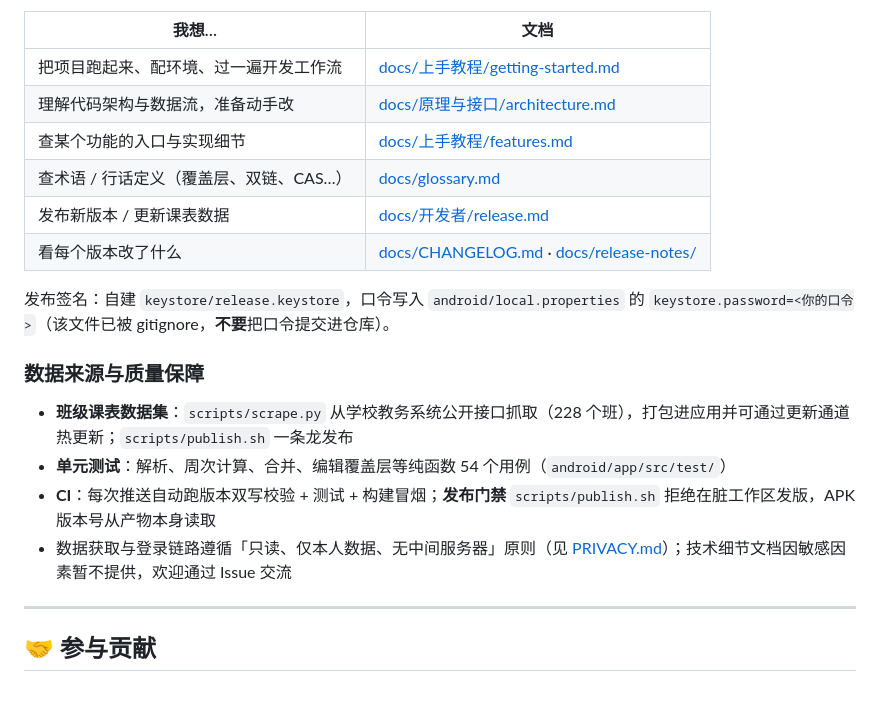
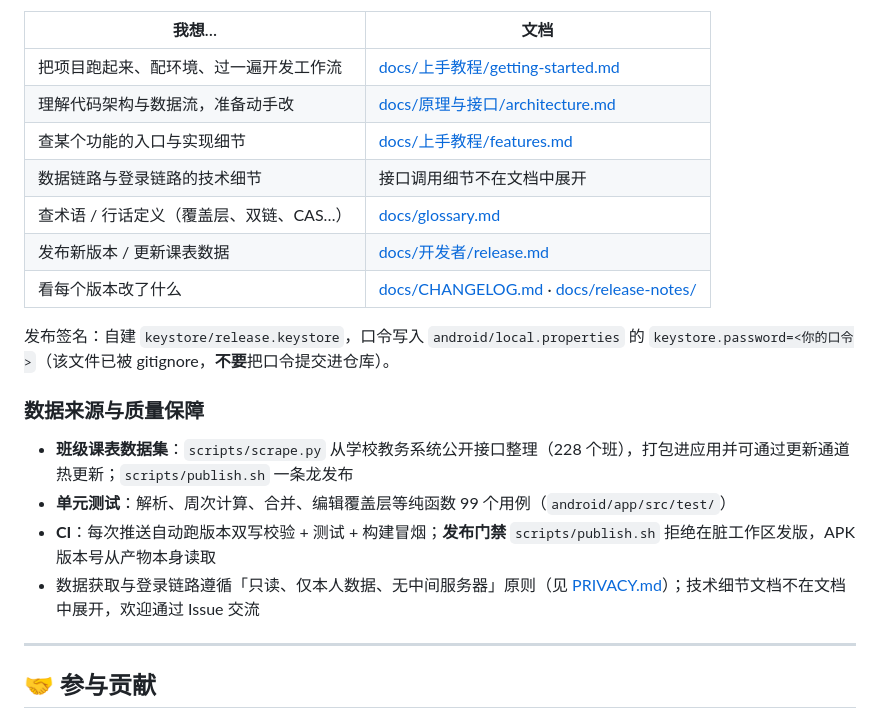
Before and after one commit to yi-san-spce/ccsut-kb, a Markdown page: README.md, the part around the change. GitHub-like rendering; blank space fills up the shorter version.

```diff
--- a/README.md
+++ b/README.md
@@ -112,6 +112,7 @@ cd ccsut-kb/android
 | 把项目跑起来、配环境、过一遍开发工作流 | [docs/上手教程/getting-started.md](docs/上手教程/getting-started.md) |
 | 理解代码架构与数据流，准备动手改 | [docs/原理与接口/architecture.md](docs/原理与接口/architecture.md) |
 | 查某个功能的入口与实现细节 | [docs/上手教程/features.md](docs/上手教程/features.md) |
+| 数据链路与登录链路的技术细节 | 接口调用细节不在文档中展开 |
 | 查术语 / 行话定义（覆盖层、双链、CAS…） | [docs/glossary.md](docs/glossary.md) |
 | 发布新版本 / 更新课表数据 | [docs/开发者/release.md](docs/开发者/release.md) |
 | 看每个版本改了什么 | [docs/CHANGELOG.md](docs/CHANGELOG.md) · [docs/release-notes/](docs/release-notes/) |
@@ -120,10 +121,10 @@ cd ccsut-kb/android
 
 ### 数据来源与质量保障
 
-- **班级课表数据集**：`scripts/scrape.py` 从学校教务系统公开接口抓取（228 个班），打包进应用并可通过更新通道热更新；`scripts/publish.sh` 一条龙发布
-- **单元测试**：解析、周次计算、合并、编辑覆盖层等纯函数 54 个用例（`android/app/src/test/`）
+- **班级课表数据集**：`scripts/scrape.py` 从学校教务系统公开接口整理（228 个班），打包进应用并可通过更新通道热更新；`scripts/publish.sh` 一条龙发布
+- **单元测试**：解析、周次计算、合并、编辑覆盖层等纯函数 99 个用例（`android/app/src/test/`）
 - **CI**：每次推送自动跑版本双写校验 + 测试 + 构建冒烟；**发布门禁** `scripts/publish.sh` 拒绝在脏工作区发版，APK 版本号从产物本身读取
-- 数据获取与登录链路遵循「只读、仅本人数据、无中间服务器」原则（见 [PRIVACY.md](docs/PRIVACY.md)）；技术细节文档因敏感因素暂不提供，欢迎通过 Issue 交流
+- 数据获取与登录链路遵循「只读、仅本人数据、无中间服务器」原则（见 [PRIVACY.md](docs/PRIVACY.md)）；技术细节文档不在文档中展开，欢迎通过 Issue 交流
 
 ---
 
```
Also changed, not shown: docs/原理与接口/architecture.md (+12 -0 lines).
